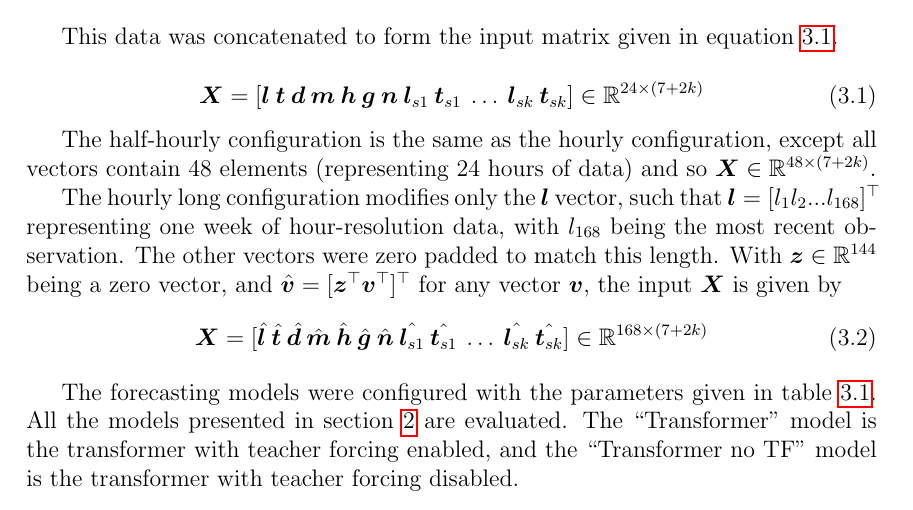
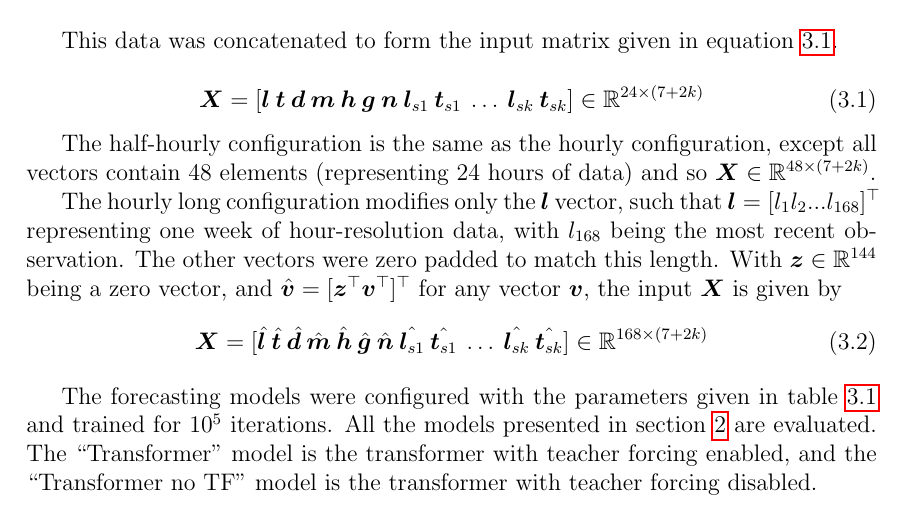
Before and after one commit to jurasofish/load_forecast_thesis, a LaTeX thesis (lf-thesis.tex, which reads case-study.tex): part of page 51 of 69, cut so that both start at the same text. Compiled offline with pdfLaTeX.

Commit message:
specify iterations

```diff
--- a/case-study.tex
+++ b/case-study.tex
@@ -183,7 +183,7 @@ With $\vz \in \mathbb{R}^{144}$ being a zero vector, and $\hat{\vv} = [\vz^\top
 \mX = [ \hat{\vl} \: \hat{\vt} \: \hat{\vd} \: \hat{\vm} \: \hat{\vh} \: \hat{\vg} \: \hat{\vn} \: \hat{\vl_{s1}} \: \hat{\vt_{s1}} \: \ldots \: \hat{\vl_{sk}} \: \hat{\vt_{sk}}] \in \mathbb{R}^{168 \times (7 + 2k)}
 \end{equation}
 
-The forecasting models were configured with the parameters given in table \ref{table:offline-parameters}.
+The forecasting models were configured with the parameters given in table \ref{table:offline-parameters} and trained for $10^5$ iterations.
 All the models presented in section \ref{ana-meth} are evaluated.
 The ``Transformer" model is the transformer with teacher forcing enabled, and the ``Transformer no TF" model is the transformer with teacher forcing disabled.
 
```
